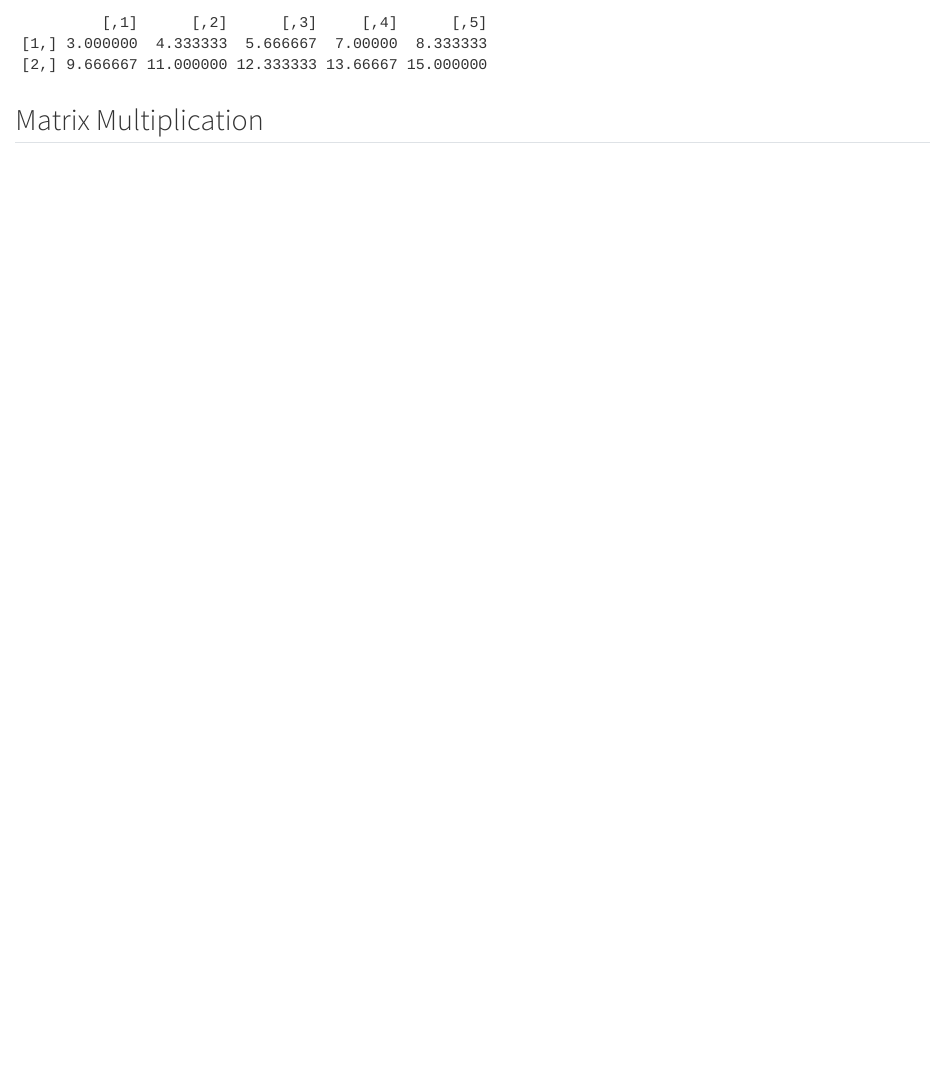
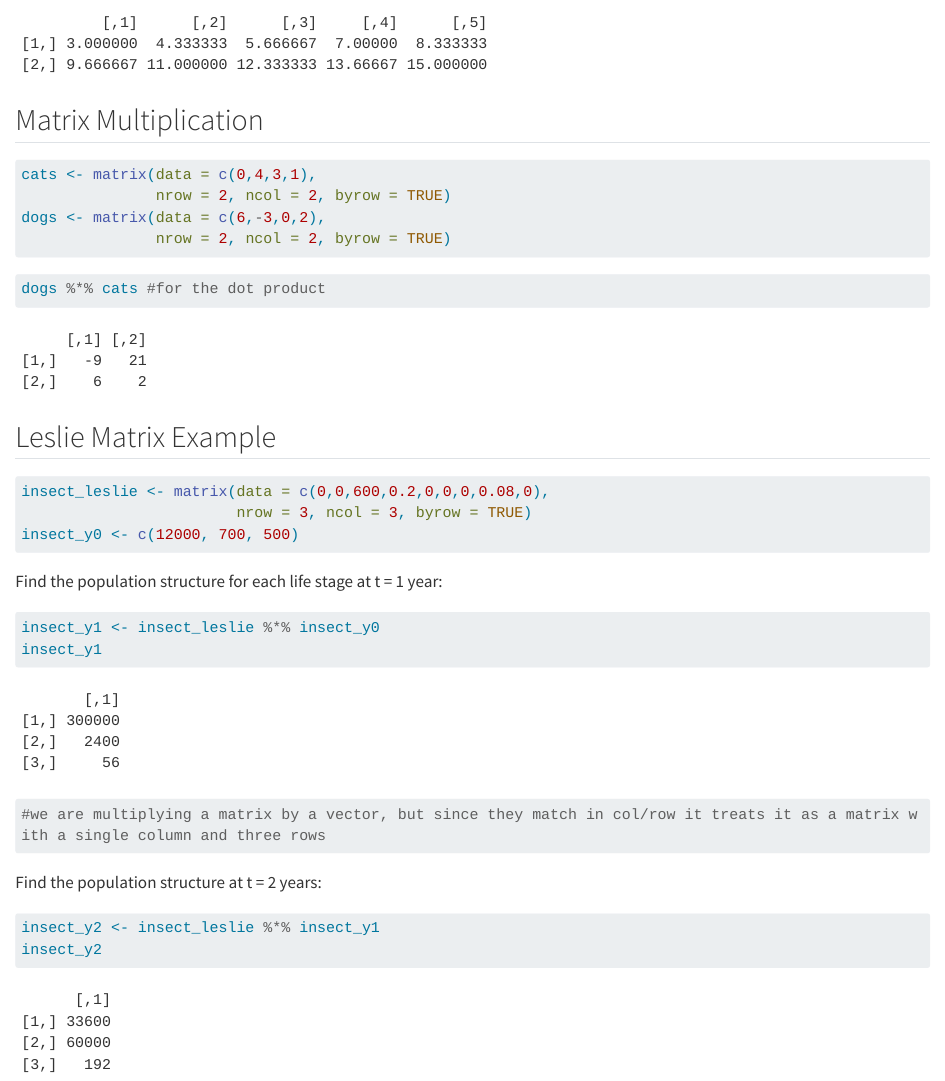
Before and after one commit to olleholt/EDS212Day4Comp1, a Quarto document (Day4Comp1.qmd): the page in a window 1100 px wide, from 800 px down. Rendered offline with R 4.5, knitr and Pandoc in place of Quarto, with nearby package versions; long lines of code are wrapped.

Commit message:
matrix math for leslie matrix

````diff
--- a/Day4Comp1.qmd
+++ b/Day4Comp1.qmd
@@ -44,3 +44,37 @@ my_matrix + matrixA
 ```
 
 ## Matrix Multiplication
+
+```{r}
+cats <- matrix(data = c(0,4,3,1),
+               nrow = 2, ncol = 2, byrow = TRUE)
+dogs <- matrix(data = c(6,-3,0,2),
+               nrow = 2, ncol = 2, byrow = TRUE)
+```
+
+```{r}
+dogs %*% cats #for the dot product
+```
+
+## Leslie Matrix Example
+
+```{r}
+insect_leslie <- matrix(data = c(0,0,600,0.2,0,0,0,0.08,0),
+                        nrow = 3, ncol = 3, byrow = TRUE)
+insect_y0 <- c(12000, 700, 500)
+```
+
+Find the population structure for each life stage at t = 1 year:
+
+```{r}
+insect_y1 <- insect_leslie %*% insect_y0
+insect_y1
+#we are multiplying a matrix by a vector, but since they match in col/row it treats it as a matrix with a single column and three rows
+```
+
+Find the population structure at t = 2 years:
+
+```{r}
+insect_y2 <- insect_leslie %*% insect_y1
+insect_y2
+```
````
